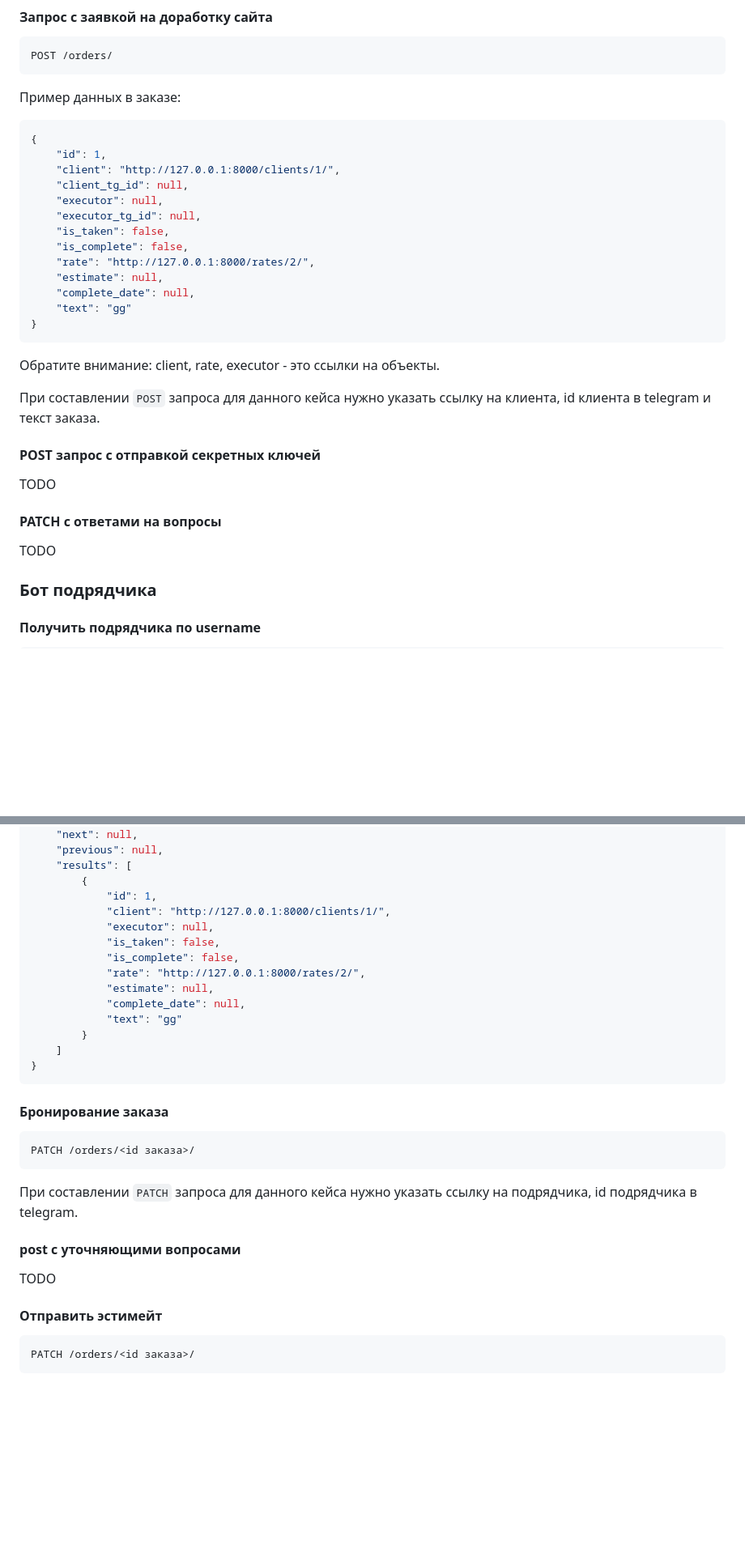
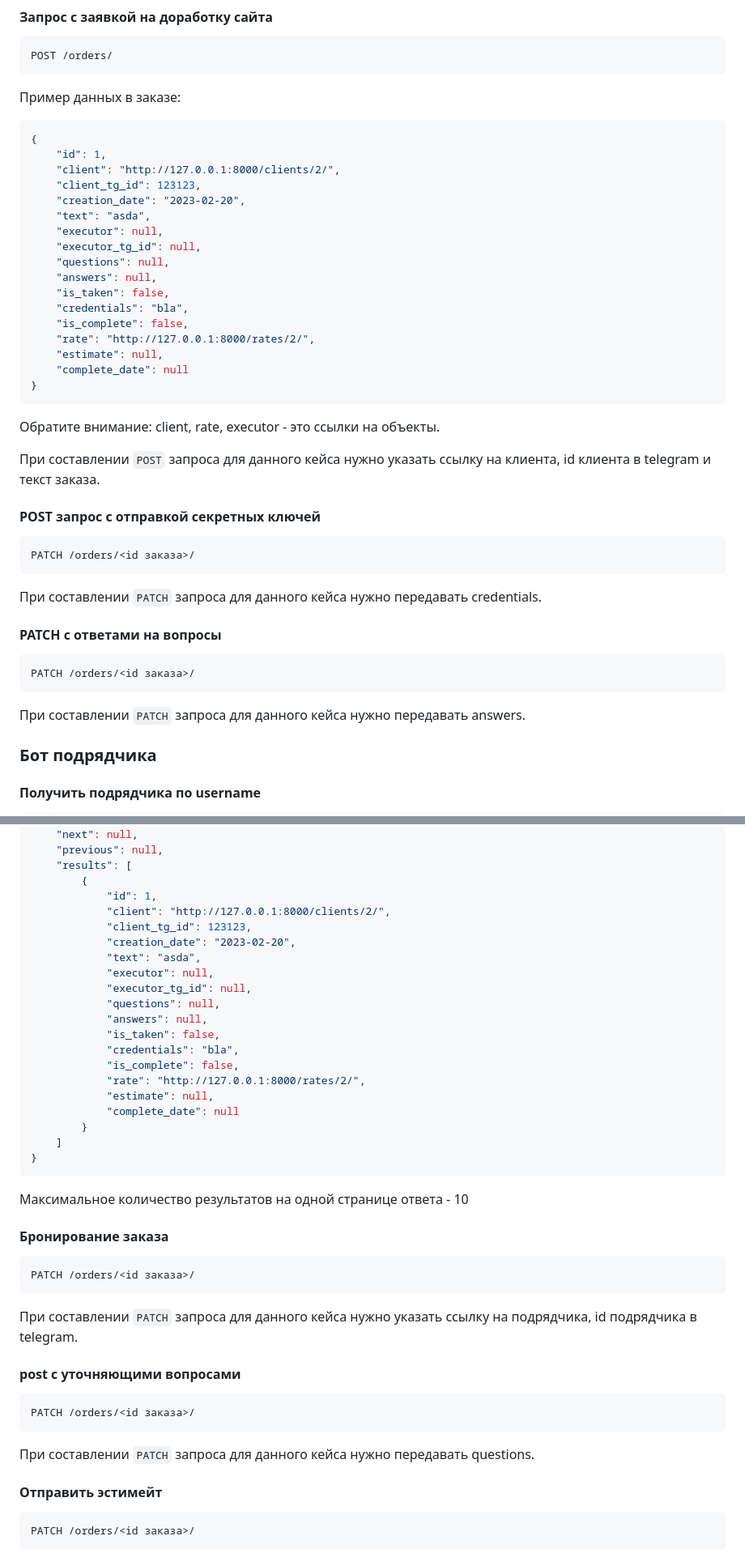
Before and after one commit to esolder/PHPSupport, a Markdown page: README.md, 2 parts joined by grey strips. Shown at 81% size. Drawn GitHub-style; blank space fills up the shorter version.

````diff
--- a/README.md
+++ b/README.md
@@ -67,16 +72,20 @@ POST /orders/
 ```json
 {
     "id": 1,
-    "client": "http://127.0.0.1:8000/clients/1/",
-    "client_tg_id": null,
+    "client": "http://127.0.0.1:8000/clients/2/",
+    "client_tg_id": 123123,
+    "creation_date": "2023-02-20",
+    "text": "asda",
     "executor": null,
     "executor_tg_id": null,
+    "questions": null,
+    "answers": null,
     "is_taken": false,
+    "credentials": "bla",
     "is_complete": false,
     "rate": "http://127.0.0.1:8000/rates/2/",
     "estimate": null,
-    "complete_date": null,
-    "text": "gg"
+    "complete_date": null
 }
 ```
 Обратите внимание: client, rate, executor - это ссылки на объекты.
@@ -84,10 +93,16 @@ POST /orders/
 При составлении `POST` запроса для данного кейса нужно указать ссылку на клиента, id клиента в telegram и текст заказа.
 
 #### POST запрос с отправкой секретных ключей
-TODO
+```
+PATCH /orders/<id заказа>/
+```
+При составлении `PATCH` запроса для данного кейса нужно передавать credentials.
 
 #### PATCH с ответами на вопросы
-TODO
+```
+PATCH /orders/<id заказа>/
+```
+При составлении `PATCH` запроса для данного кейса нужно передавать answers.
 
 
 
@@ -145,19 +160,25 @@ Vary: Accept
     "results": [
         {
             "id": 1,
-            "client": "http://127.0.0.1:8000/clients/1/",
+            "client": "http://127.0.0.1:8000/clients/2/",
+            "client_tg_id": 123123,
+            "creation_date": "2023-02-20",
+            "text": "asda",
             "executor": null,
+            "executor_tg_id": null,
+            "questions": null,
+            "answers": null,
             "is_taken": false,
+            "credentials": "bla",
             "is_complete": false,
             "rate": "http://127.0.0.1:8000/rates/2/",
             "estimate": null,
-            "complete_date": null,
-            "text": "gg"
+            "complete_date": null
         }
     ]
 }
 ```
-
+Максимальное количество результатов на одной странице ответа - 10
 #### Бронирование заказа
 ```
 PATCH /orders/<id заказа>/
@@ -165,7 +186,10 @@ PATCH /orders/<id заказа>/
 При составлении `PATCH` запроса для данного кейса нужно указать ссылку на подрядчика, id подрядчика в telegram.
 
 #### post с уточняющими вопросами
-TODO
+```
+PATCH /orders/<id заказа>/
+```
+При составлении `PATCH` запроса для данного кейса нужно передавать questions.
 #### Отправить эстимейт
 ```
 PATCH /orders/<id заказа>/
````
Also changed, not shown: other parts of README.md (+8 -3 lines).
